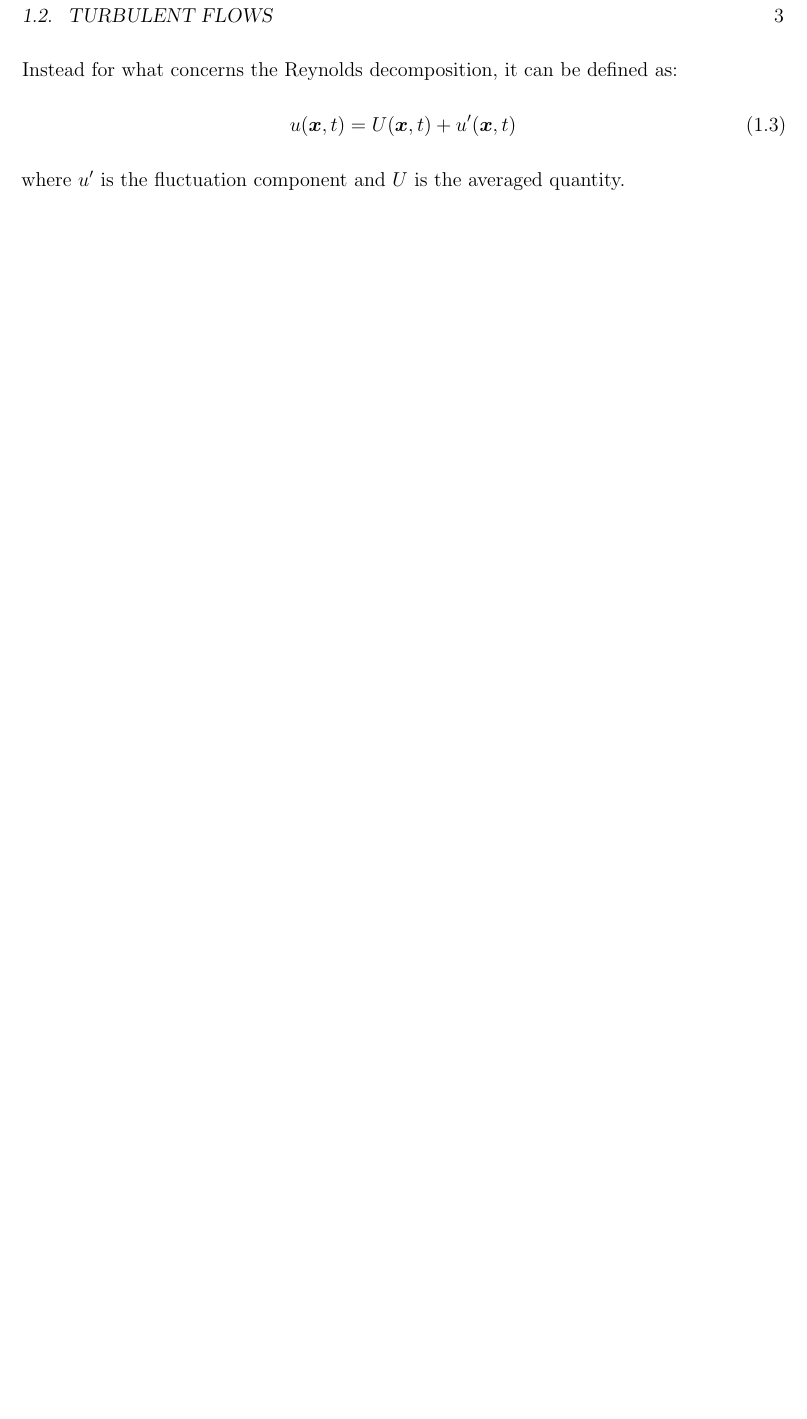
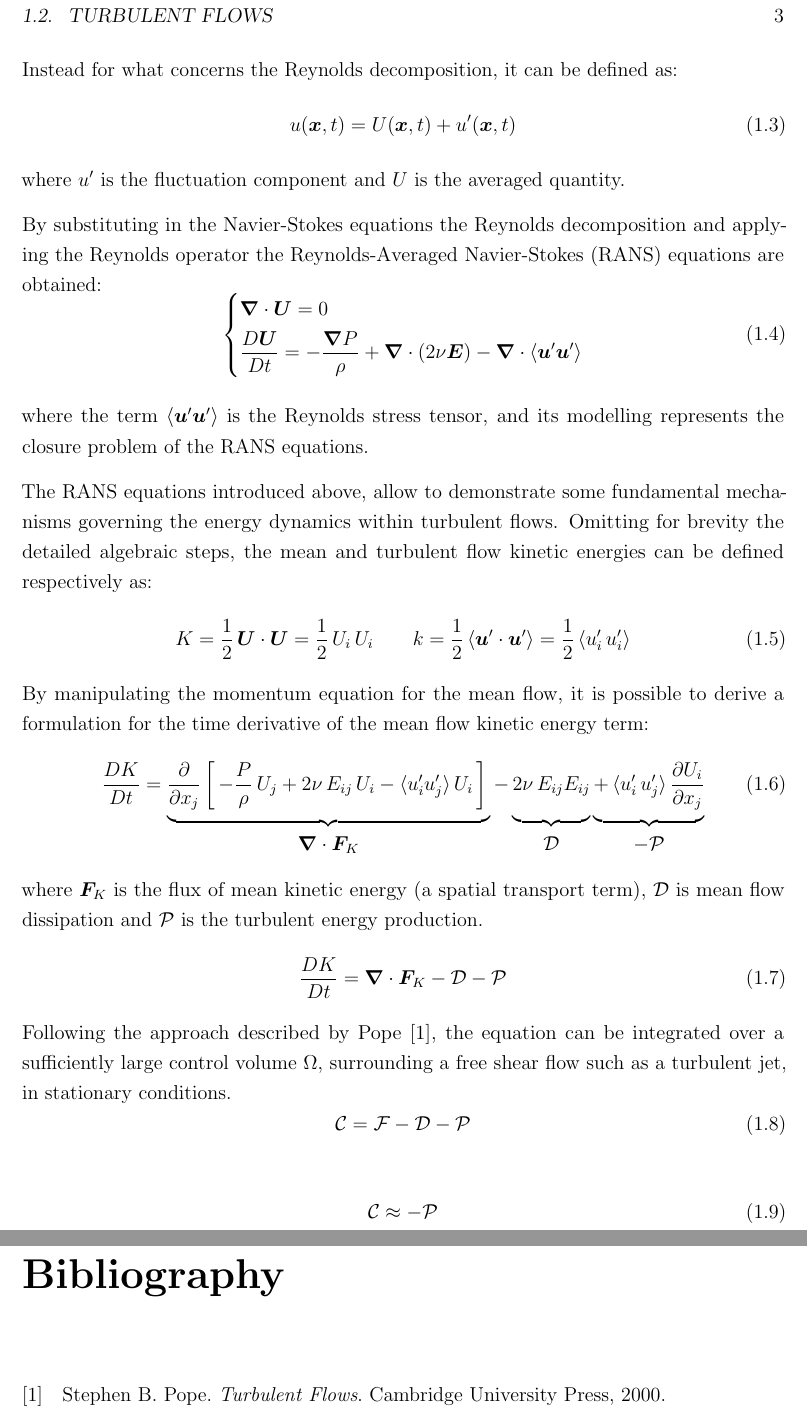
Before and after one commit to emanuele-cason/master-thesis, a LaTeX thesis (main.tex): part of page 7 of 8 before the commit and two parts of pages 7 and 9 of 9 after it, the two joined at a grey line, cut so that both start at the same text, the shorter picture padded with empty space. Compiled offline with pdfLaTeX.

Commit message:
From RANS to energy cascade. Added paragraph about mean kinetic energy. Turbulent kinetic energy to be addded.

```diff
--- a/main.tex
+++ b/main.tex
@@ -96,6 +96,48 @@ Instead for what concerns the Reynolds decomposition, it can be defined as:
 \end{equation}
 where $u'$ is the fluctuation component and $U$ is the averaged quantity.
 
+By substituting in the Navier-Stokes equations the Reynolds decomposition and applying the Reynolds operator the Reynolds-Averaged Navier-Stokes (RANS) equations are obtained:
+\begin{equation}
+\left\{
+\begin{aligned}
+& \bm{\nabla} \cdot \bm{U} = 0 \\
+& \frac{D\bm{U}}{Dt} = -\frac{\bm{\nabla} P}{\rho} + \bm{\nabla} \cdot (2\nu \bm{E}) - \bm{\nabla} \cdot \langle \bm{u}' \bm{u}' \rangle
+\end{aligned}
+\right.
+\end{equation}
+
+where the term $\langle \bm{u}' \bm{u}' \rangle$ is the Reynolds stress tensor, and its modelling represents the closure problem of the RANS equations.
+
+The RANS equations introduced above, allow to demonstrate some fundamental mechanisms governing the energy dynamics within turbulent flows. Omitting for brevity the detailed algebraic steps, the mean and turbulent flow kinetic energies can be defined respectively as:
+\begin{equation}
+    K = \frac{1}{2} \, \bm{U} \cdot \bm{U} = \frac{1}{2} \, U_i \, U_i  \quad \quad k = \frac{1}{2} \, \langle \bm{u}' \cdot \bm{u}' \rangle = \frac{1}{2} \, \langle u_i' \, u_i' \rangle
+\end{equation}
+By manipulating the momentum equation for the mean flow, it is possible to derive a formulation for the time derivative of the mean flow kinetic energy term:
+\begin{equation}
+    \frac{DK}{Dt} =
+	%
+    % F_K
+    \underbrace{ \frac{\partial}{\partial x_j} \left[ \, -\frac{P}{\rho} \, U_j + 2\nu \, E_{ij} \, U_i - \langle u_i' u_j' \rangle \, U_i \, \right] \rule[-15pt]{0pt}{0pt} }_{\raisebox{-6pt}{$\bm{\nabla} \cdot \bm{F}_K$}}
+    %
+    % D
+    - \underbrace{ 2\nu \, E_{ij} E_{ij} \vphantom{\frac{\partial}{\partial x_j} \left[ \frac{P}{\rho} \right]} \rule[-15pt]{0pt}{0pt} }_{\raisebox{-6pt}{$\mathcal{D}$}}
+    %
+    % P
+    \underbrace{ + \, \langle u_i' \, u_j' \rangle \, \frac{\partial U_i}{\partial x_j} \vphantom{\frac{\partial}{\partial x_j} \left[ \frac{P}{\rho} \right]} \rule[-15pt]{0pt}{0pt} }_{\raisebox{-6pt}{$-\mathcal{P}$}}
+\end{equation}
+where $\bm{F}_K$ is the flux of mean kinetic energy (a spatial transport term), $\mathcal{D}$ is mean flow dissipation and $\mathcal{P}$ is the turbulent energy production.
+\begin{equation}
+    \frac{DK}{Dt} = \bm{\nabla} \cdot \bm{F}_K - \mathcal{D} - \mathcal{P}
+\end{equation}
+Following the approach described by Pope \cite{turbulent-flows}, the equation can be integrated over a sufficiently large control volume $\Omega$, surrounding a free shear flow such as a turbulent jet, in stationary conditions.
+\begin{equation}
+    \mathcal{C} = \mathcal{F} - \mathcal{D} - \mathcal{P}
+\end{equation}
+
+\begin{equation}
+    \mathcal{C} \approx - \mathcal{P}
+\end{equation}
+
 \backmatter
 
 \printbibliography[heading=bibintoc, title={Bibliography}]
```
Also changed, not shown: bibliography.bib (+7 -0 lines), main.pdf.
